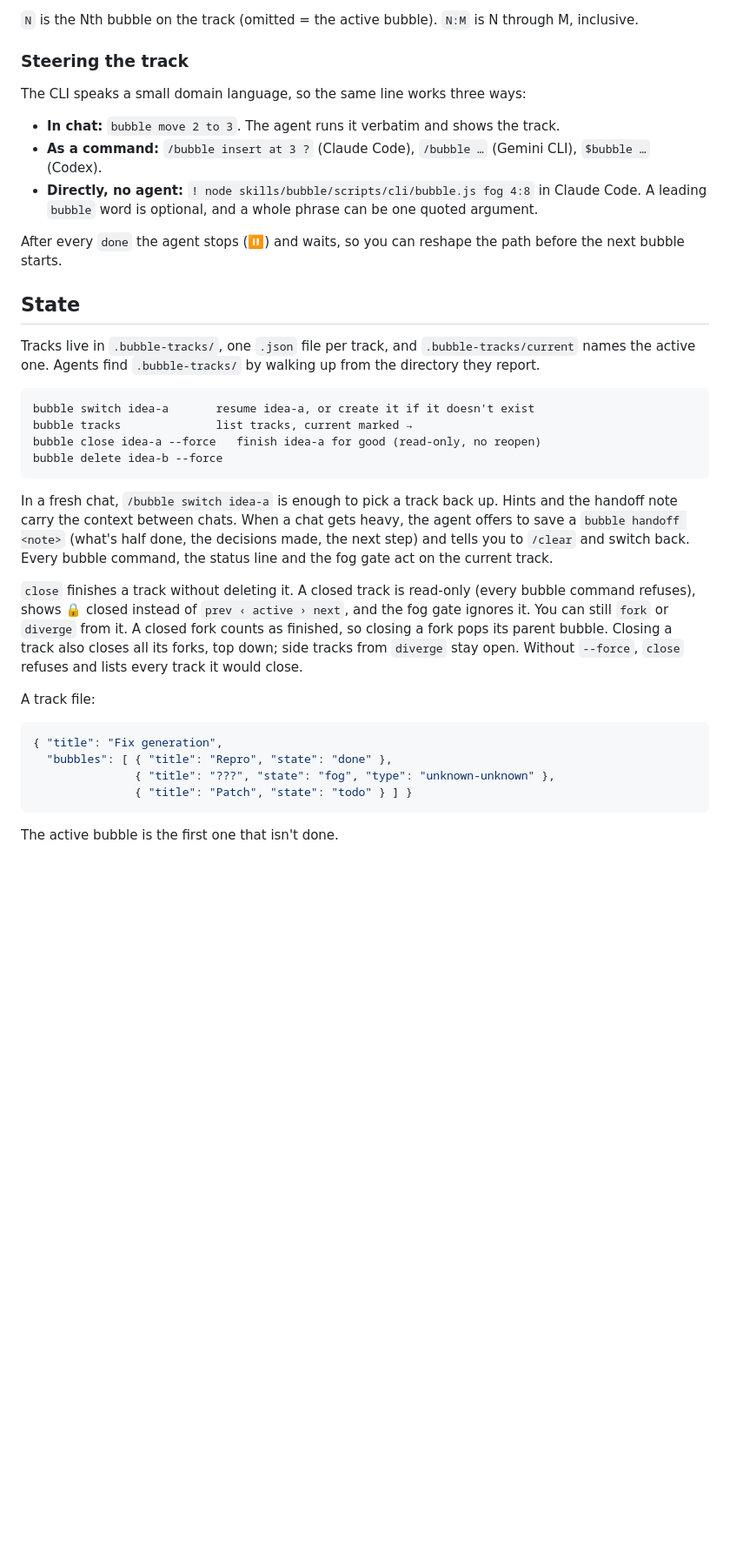
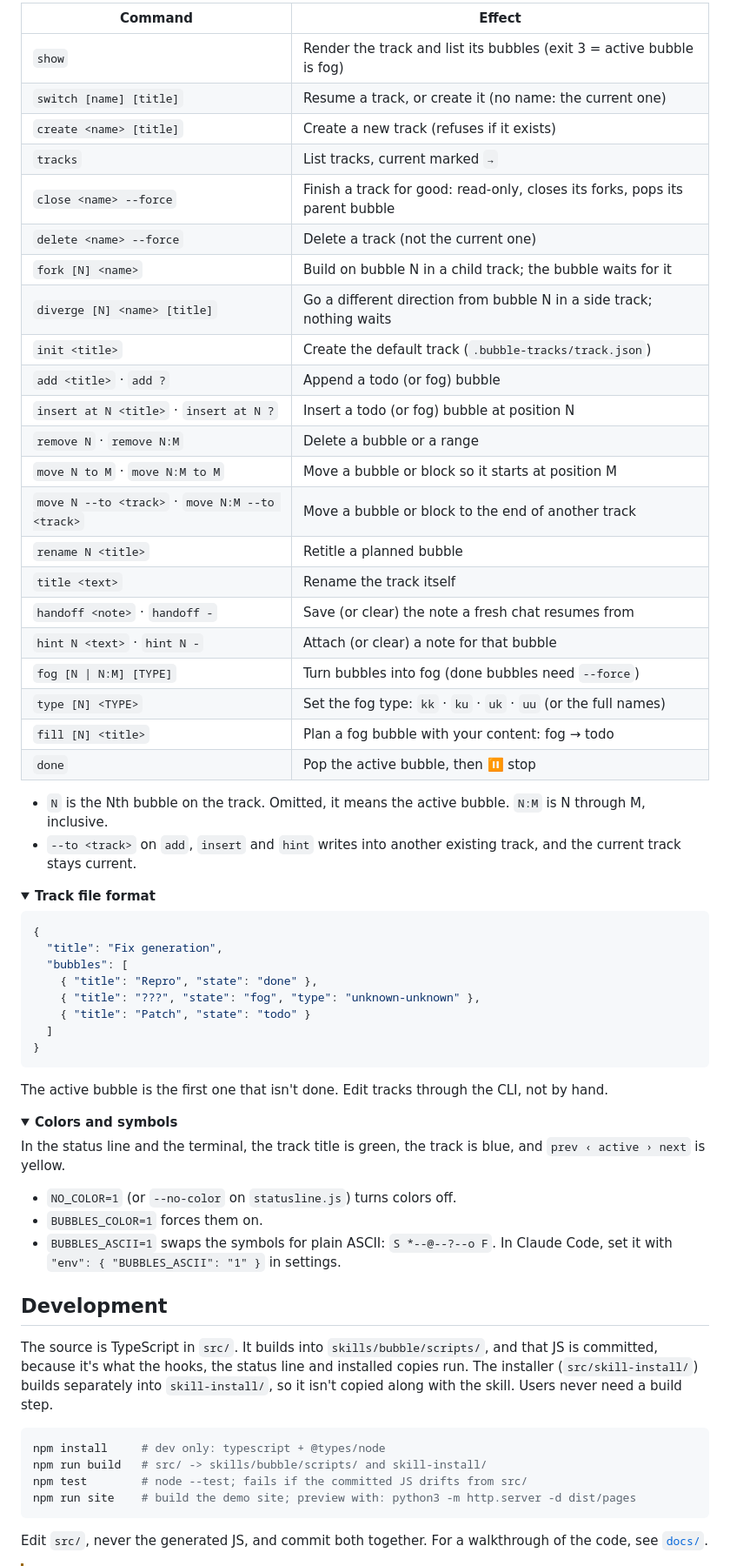
Before and after one commit to inflamously/bubble-coding, a Markdown page: README.md, the part around one of its changes. Shown at 87% size. GitHub-like rendering; folded sections open; blank space fills up the shorter version.

Commit message:
feat: Update the README.md

````diff
--- a/README.md
+++ b/README.md
@@ -96,39 +125,73 @@ done                           pop the active bubble, then ⏸ stop
 
-`N` is the Nth bubble on the track (omitted = the active bubble). `N:M` is N through M, inclusive.
+| Command | Effect |
+|---|---|
+| `show` | Render the track and list its bubbles (exit 3 = active bubble is fog) |
+| `switch [name] [title]` | Resume a track, or create it (no name: the current one) |
+| `create <name> [title]` | Create a new track (refuses if it exists) |
+| `tracks` | List tracks, current marked `→` |
+| `close <name> --force` | Finish a track for good: read-only, closes its forks, pops its parent bubble |
+| `delete <name> --force` | Delete a track (not the current one) |
+| `fork [N] <name>` | Build on bubble N in a child track; the bubble waits for it |
+| `diverge [N] <name> [title]` | Go a different direction from bubble N in a side track; nothing waits |
+| `init <title>` | Create the default track (`.bubble-tracks/track.json`) |
+| `add <title>` · `add ?` | Append a todo (or fog) bubble |
+| `insert at N <title>` · `insert at N ?` | Insert a todo (or fog) bubble at position N |
+| `remove N` · `remove N:M` | Delete a bubble or a range |
+| `move N to M` · `move N:M to M` | Move a bubble or block so it starts at position M |
+| `move N --to <track>` · `move N:M --to <track>` | Move a bubble or block to the end of another track |
+| `rename N <title>` | Retitle a planned bubble |
+| `title <text>` | Rename the track itself |
+| `handoff <note>` · `handoff -` | Save (or clear) the note a fresh chat resumes from |
+| `hint N <text>` · `hint N -` | Attach (or clear) a note for that bubble |
+| `fog [N \| N:M] [TYPE]` | Turn bubbles into fog (done bubbles need `--force`) |
+| `type [N] <TYPE>` | Set the fog type: `kk` · `ku` · `uk` · `uu` (or the full names) |
+| `fill [N] <title>` | Plan a fog bubble with your content: fog → todo |
+| `done` | Pop the active bubble, then ⏸ stop |
 
-### Steering the track
+- `N` is the Nth bubble on the track. Omitted, it means the active bubble. `N:M` is N through M, inclusive.
+- `--to <track>` on `add`, `insert` and `hint` writes into another existing track, and the current track stays current.
 
-The CLI speaks a small domain language, so the same line works three ways:
+</details>
 
-- **In chat:** `bubble move 2 to 3`. The agent runs it verbatim and shows the track.
-- **As a command:** `/bubble insert at 3 ?` (Claude Code), `/bubble …` (Gemini CLI), `$bubble …` (Codex).
-- **Directly, no agent:** `! node skills/bubble/scripts/cli/bubble.js fog 4:8` in Claude Code. A leading `bubble` word is optional, and a whole phrase can be one quoted argument.
+<details>
+<summary><b>Track file format</b></summary>
 
-After every `done` the agent stops (⏸) and waits, so you can reshape the path before the next bubble starts.
-
-## State
-
-Tracks live in `.bubble-tracks/`, one `.json` file per track, and `.bubble-tracks/current` names the active one. Agents find `.bubble-tracks/` by walking up from the directory they report.
-
-```
-bubble switch idea-a       resume idea-a, or create it if it doesn't exist
-bubble tracks              list tracks, current marked →
-bubble close idea-a --force   finish idea-a for good (read-only, no reopen)
-bubble delete idea-b --force
+```json
+{
+  "title": "Fix generation",
+  "bubbles": [
+    { "title": "Repro", "state": "done" },
+    { "title": "???", "state": "fog", "type": "unknown-unknown" },
+    { "title": "Patch", "state": "todo" }
+  ]
+}
 ```
 
-In a fresh chat, `/bubble switch idea-a` is enough to pick a track back up. Hints and the handoff note carry the context between chats. When a chat gets heavy, the agent offers to save a `bubble handoff <note>` (what's half done, the decisions made, the next step) and tells you to `/clear` and switch back. Every bubble command, the status line and the fog gate act on the current track.
+The active bubble is the first one that isn't done. Edit tracks through the CLI, not by hand.
 
-`close` finishes a track without deleting it. A closed track is read-only (every bubble command refuses), shows 🔒 closed instead of `prev ‹ active › next`, and the fog gate ignores it. You can still `fork` or `diverge` from it. A closed fork counts as finished, so closing a fork pops its parent bubble. Closing a track also closes all its forks, top down; side tracks from `diverge` stay open. Without `--force`, `close` refuses and lists every track it would close.
+</details>
 
-A track file:
+<details>
+<summary><b>Colors and symbols</b></summary>
 
-```json
-{ "title": "Fix generation",
-  "bubbles": [ { "title": "Repro", "state": "done" },
-               { "title": "???", "state": "fog", "type": "unknown-unknown" },
-               { "title": "Patch", "state": "todo" } ] }
+In the status line and the terminal, the track title is green, the track is blue, and `prev ‹ active › next` is yellow.
+
+- `NO_COLOR=1` (or `--no-color` on `statusline.js`) turns colors off.
+- `BUBBLES_COLOR=1` forces them on.
+- `BUBBLES_ASCII=1` swaps the symbols for plain ASCII: `S *--@--?--o F`. In Claude Code, set it with `"env": { "BUBBLES_ASCII": "1" }` in settings.
+
+</details>
+
+## Development
+
+The source is TypeScript in `src/`. It builds into `skills/bubble/scripts/`, and that JS is committed, because it's what the hooks, the status line and installed copies run. The installer (`src/skill-install/`) builds separately into `skill-install/`, so it isn't copied along with the skill. Users never need a build step.
+
+```sh
+npm install     # dev only: typescript + @types/node
+npm run build   # src/ -> skills/bubble/scripts/ and skill-install/
+npm test        # node --test; fails if the committed JS drifts from src/
+npm run site    # build the demo site; preview with: python3 -m http.server -d dist/pages
 ```
 
-The active bubble is the first one that isn't done.
+Edit `src/`, never the generated JS, and commit both together. For a walkthrough of the code, see [`docs/`](docs/1-big-picture-map.md).
 
````
Also changed, not shown: other parts of README.md (+83 -78 lines).
